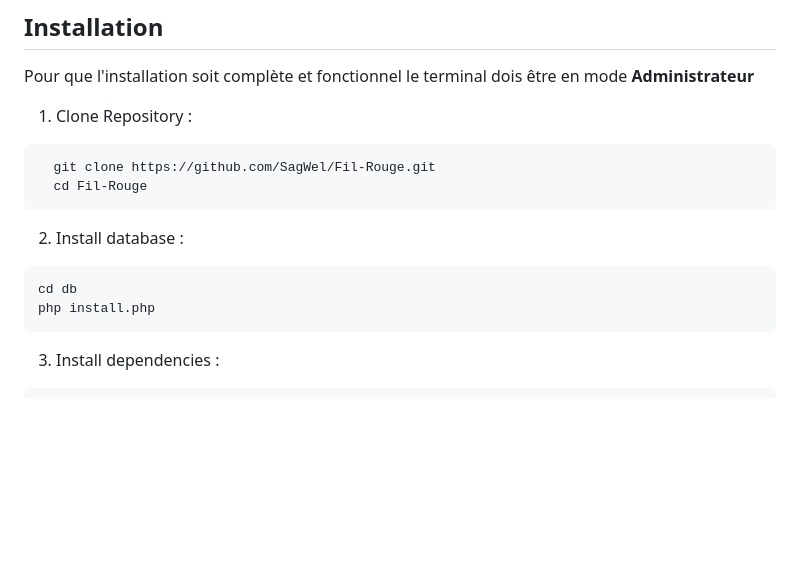
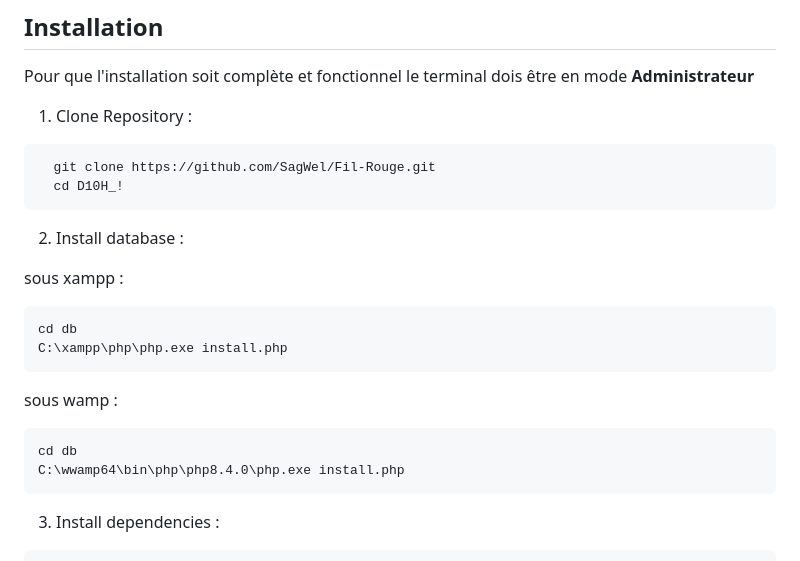
Before and after one commit to SagWel/Fil-Rouge, a Markdown page: README.md, the part around the change. Drawn GitHub-style; blank space fills up the shorter version.

Commit message:
Modify README for database installation instructions
Updated installation instructions for database setup on XAMPP and WAMP.

````diff
--- a/README.md
+++ b/README.md
@@ -14,14 +14,20 @@ Pour que l'installation soit complète et fonctionnel le terminal dois être en
 
 ```bash
   git clone https://github.com/SagWel/Fil-Rouge.git
-  cd Fil-Rouge
+  cd D10H_!
 ```
 
 2. Install database :
 
+sous xampp :
 ```bash
 cd db
-php install.php
+C:\xampp\php\php.exe install.php
+```
+sous wamp :
+```bash
+cd db
+C:\wwamp64\bin\php\php8.4.0\php.exe install.php
 ```
 
 3. Install dependencies :
````
